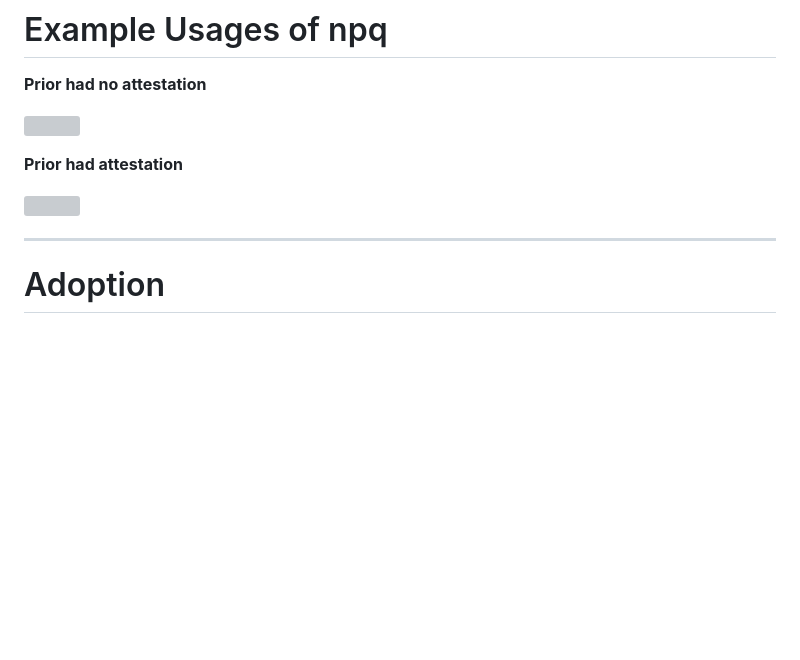
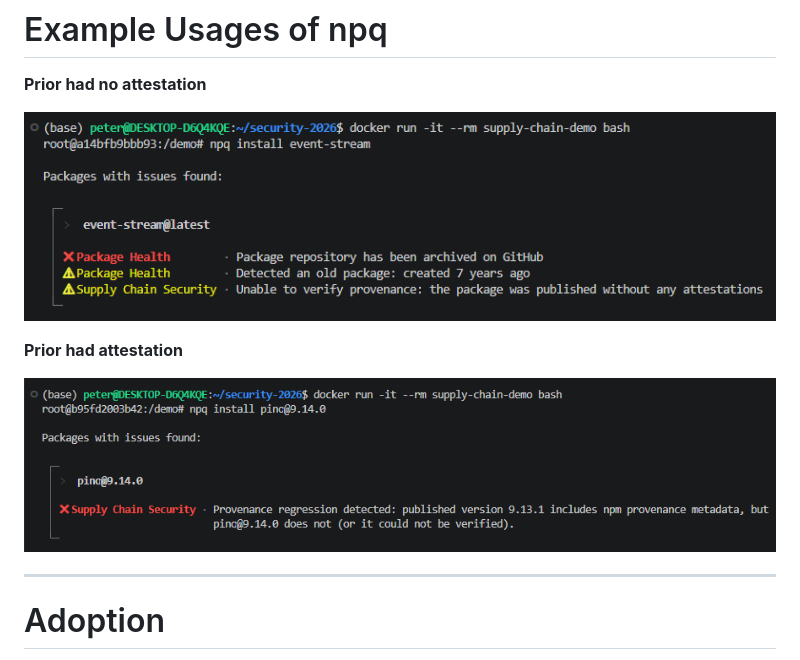
Before and after one commit to OuChiaYun/NTU_SupplyChainAttacks, a Markdown page: survey_log/slides.md, the part around the change printed below. GitHub-like rendering; blank space fills up the shorter version; grey boxes are pictures that could not be loaded.

```diff
--- a/survey_log/slides.md
+++ b/survey_log/slides.md
@@ -165,11 +165,11 @@ Expected values are set by the maintainer, declared in the repo, or learned from
 # Example Usages of npq
 **Prior had no attestation**
 
-![](images/npq1.png)
+![](../images/npq1.png)
 
 **Prior had attestation**
 
-![](images/npq2.png)
+![](../images/npq2.png)
 
 ---
 
```
Also changed, not shown: other parts of survey_log/slides.md (+1 -1 lines), survey_log/0515_todo.md (+11 -0 lines), images/Pypl.png (added).
